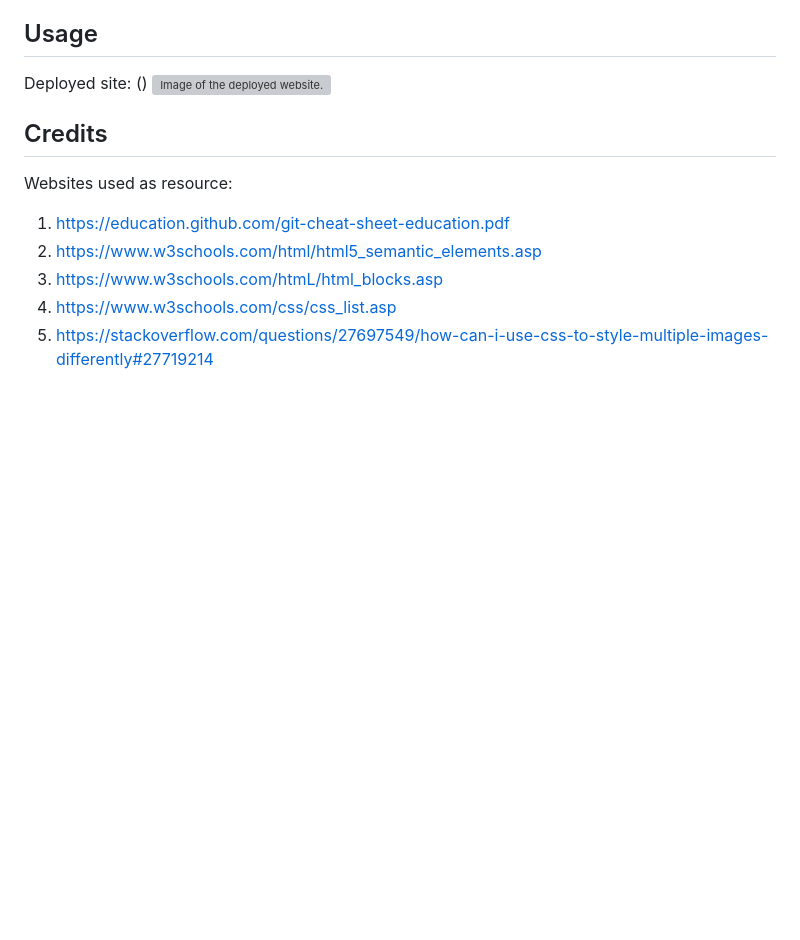
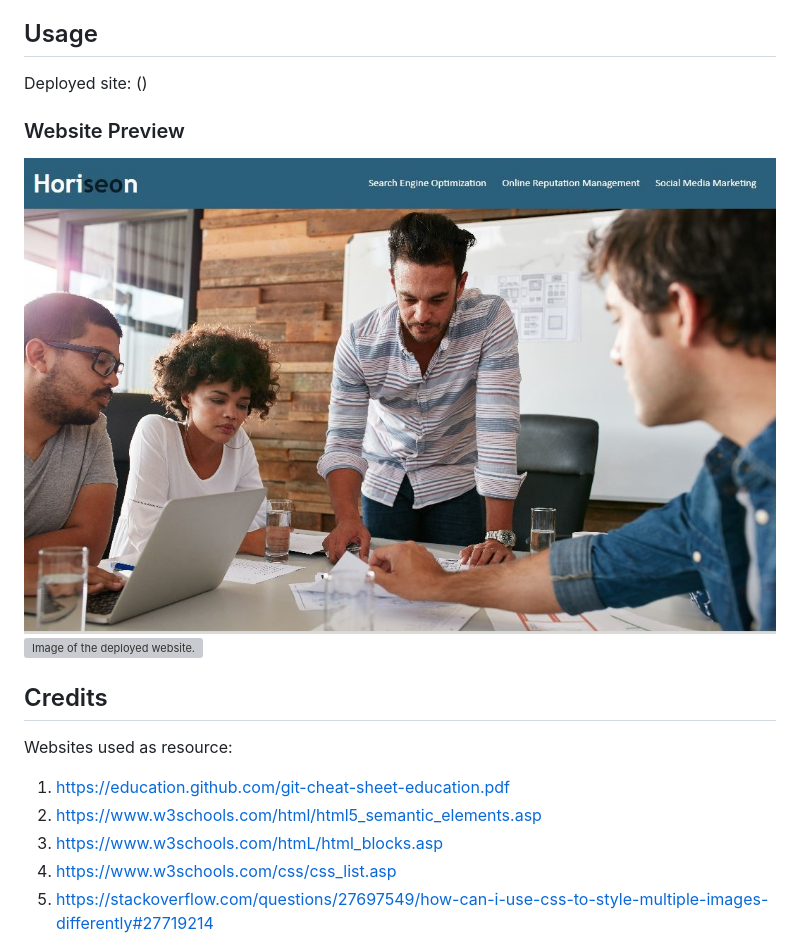
Before and after one commit to clendinning1/accessibility-ch01, a Markdown page: README.md, the part around the change. Drawn GitHub-style; pictures changed too: assets/images/sitepic1.JPG (added); blank space fills up the shorter version; grey boxes are pictures that could not be loaded.

Commit message:
refined readme

```diff
--- a/README.md
+++ b/README.md
@@ -7,7 +7,10 @@ The HoriSEOn site on Search Engine Optimization provides a useful example for ac
 ## Usage
 
 Deployed site: ()
-![Image of the deployed website.]()
+
+### Website Preview ###
+![Image of the deployed website.](./assets/images/sitepic1.JPG)
+![Image of the deployed website.](./assets/images/sitepic2.jpg)
 
 ## Credits
 
```
Also changed, not shown: assets/images/sitepic2.JPG (added).
